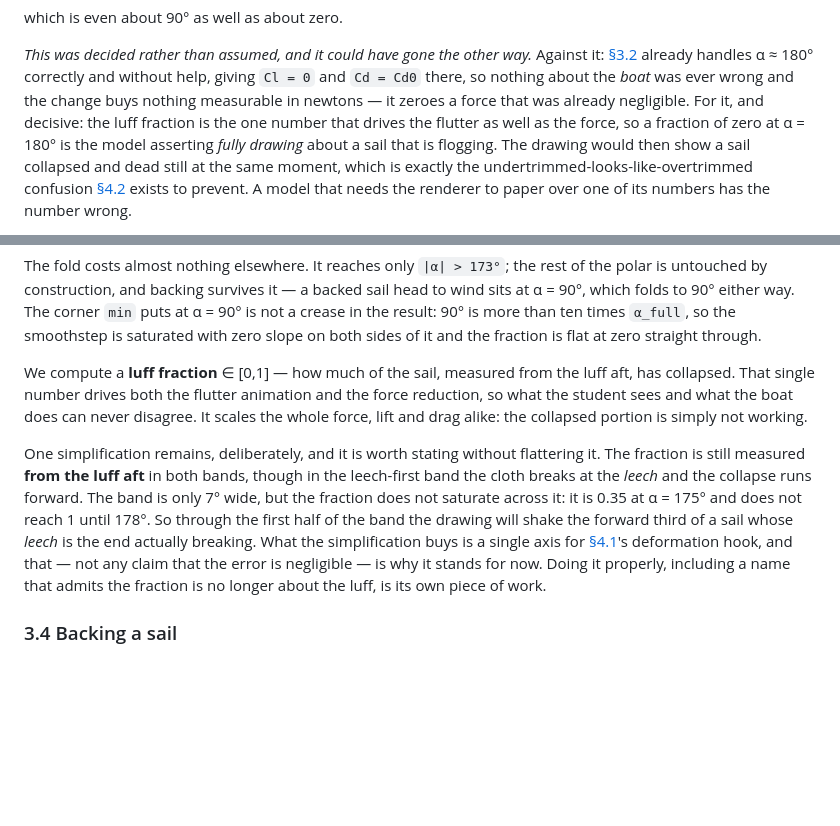
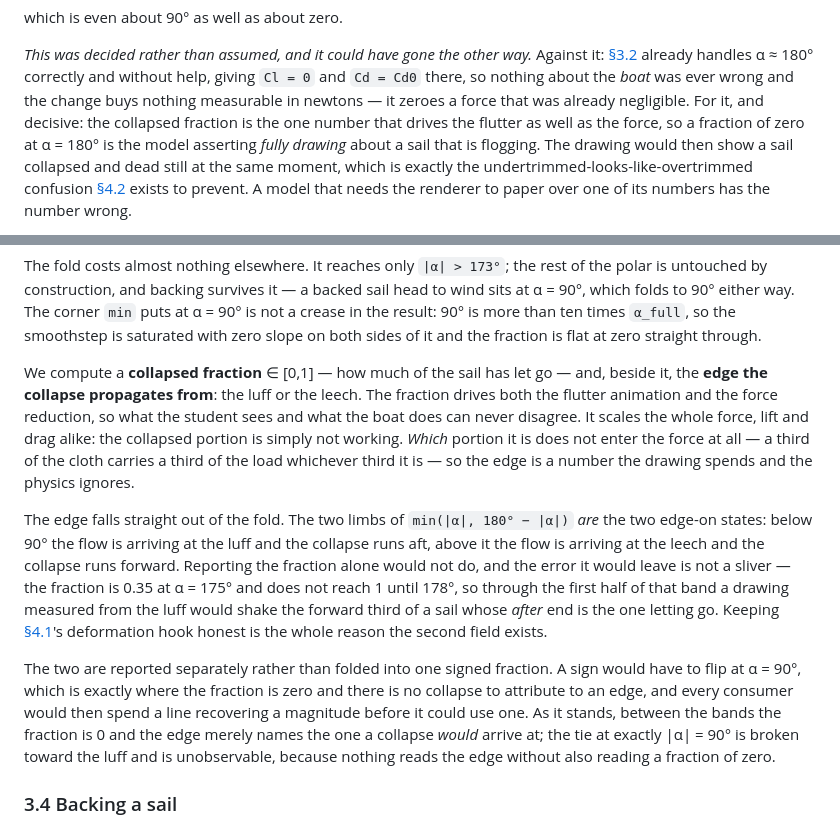
Before and after one commit to edgewoodsailing/point-of-sail, a Markdown page: DESIGN.md, 2 parts joined by grey strips. GitHub-like rendering; blank space fills up the shorter version.

Commit message:
Replace §3.3's luff-aft simplification with what the model does (pos-83f)
§3.3 recorded the deferred axis honestly and named this bead. That note is
gone, and in its place: the collapsed fraction and the edge it propagates from,
where the edge falls out of the fold, why the pair is not folded into one
signed number, and why nothing can see the tie at |α| = 90°.

§4.1 still names `luffFraction` in three places and is another agent's section
this round.

Co-Authored-By: Claude Opus 5 (1M context) <noreply@anthropic.com>
Claude-Session: https://claude.ai/code/session_01StuKQoNpTLdH9o4umm11zj

```diff
--- a/DESIGN.md
+++ b/DESIGN.md
@@ -413,8 +413,8 @@ which is even about 90° as well as about zero.
 Against it: [§3.2](#32-sail-forces) already handles α ≈ 180° correctly and
 without help, giving `Cl = 0` and `Cd = Cd0` there, so nothing about the *boat*
 was ever wrong and the change buys nothing measurable in newtons — it zeroes a
-force that was already negligible. For it, and decisive: the luff fraction is
-the one number that drives the flutter as well as the force, so a fraction of
+force that was already negligible. For it, and decisive: the collapsed fraction
+is the one number that drives the flutter as well as the force, so a fraction of
 zero at α = 180° is the model asserting *fully drawing* about a sail that is
 flogging. The drawing would then show a sail collapsed and dead still at the
 same moment, which is exactly the undertrimmed-looks-like-overtrimmed confusion
@@ -443,23 +443,33 @@ sail head to wind sits at α = 90°, which folds to 90° either way. The corner
 `α_full`, so the smoothstep is saturated with zero slope on both sides of it and
 the fraction is flat at zero straight through.
 
-We compute a **luff fraction** ∈ [0,1] — how much of the sail, measured from
-the luff aft, has collapsed. That single number drives both the flutter
-animation and the force reduction, so what the student sees and what the boat
-does can never disagree. It scales the whole force, lift and drag alike: the
-collapsed portion is simply not working.
-
-One simplification remains, deliberately, and it is worth stating without
-flattering it. The fraction is still measured **from the luff aft** in both
-bands, though in the leech-first band the cloth breaks at the *leech* and the
-collapse runs forward. The band is only 7° wide, but the fraction does not
-saturate across it: it is 0.35 at α = 175° and does not reach 1 until 178°. So
-through the first half of the band the drawing will shake the forward third of a
-sail whose *leech* is the end actually breaking. What the simplification buys is
-a single axis for [§4.1](#41-whats-drawn)'s deformation hook, and that — not any
-claim that the error is negligible — is why it stands for now. Doing it properly,
-including a name that admits the fraction is no longer about the luff, is its own
-piece of work.
+We compute a **collapsed fraction** ∈ [0,1] — how much of the sail has let go —
+and, beside it, the **edge the collapse propagates from**: the luff or the
+leech. The fraction drives both the flutter animation and the force reduction,
+so what the student sees and what the boat does can never disagree. It scales
+the whole force, lift and drag alike: the collapsed portion is simply not
+working. *Which* portion it is does not enter the force at all — a third of the
+cloth carries a third of the load whichever third it is — so the edge is a
+number the drawing spends and the physics ignores.
+
+The edge falls straight out of the fold. The two limbs of `min(|α|, 180° − |α|)`
+*are* the two edge-on states: below 90° the flow is arriving at the luff and the
+collapse runs aft, above it the flow is arriving at the leech and the collapse
+runs forward. Reporting the fraction alone would not do, and the error it would
+leave is not a sliver — the fraction is 0.35 at α = 175° and does not reach 1
+until 178°, so through the first half of that band a drawing measured from the
+luff would shake the forward third of a sail whose *after* end is the one
+letting go. Keeping [§4.1](#41-whats-drawn)'s deformation hook honest is the
+whole reason the second field exists.
+
+The two are reported separately rather than folded into one signed fraction.
+A sign would have to flip at α = 90°, which is exactly where the fraction is
+zero and there is no collapse to attribute to an edge, and every consumer would
+then spend a line recovering a magnitude before it could use one. As it stands,
+between the bands the fraction is 0 and the edge merely names the one a collapse
+*would* arrive at; the tie at exactly |α| = 90° is broken toward the luff and is
+unobservable, because nothing reads the edge without also reading a fraction of
+zero.
 
 ### 3.4 Backing a sail
 
```
